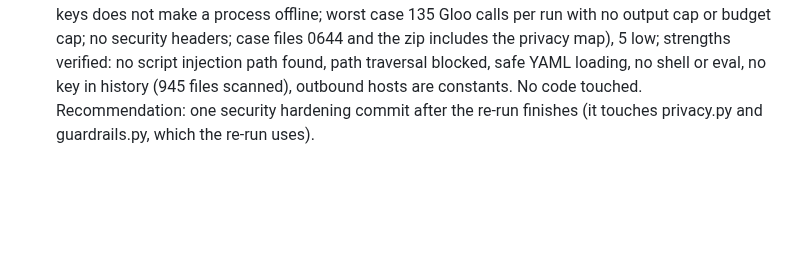
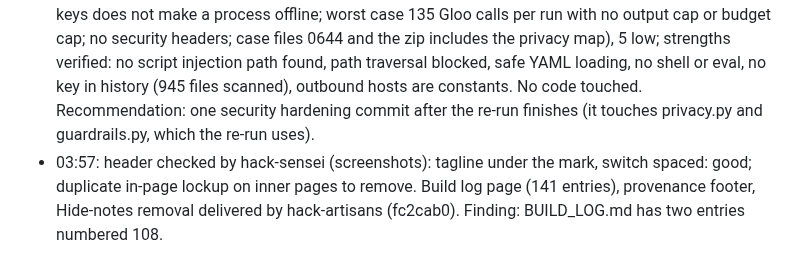
Before and after one commit to 3MetasOS/nury, a Markdown page: BUILD_LOG.md, the part around the change. Drawn GitHub-style; blank space fills up the shorter version.

Commit message:
BUILD_LOG: header check
Co-Authored-By: hack-sensei <hack-sensei@rnd23blocks.aimaestro.local>

```diff
--- a/BUILD_LOG.md
+++ b/BUILD_LOG.md
@@ -835,3 +835,4 @@ Timestamped build record for the judges. One entry per milestone: what was built
 - 03:43: hack-jedi disclosed one accidental live triage call (about $0.01, synthetic intake, nothing saved) during review probes: .env refills unset variables; recorded as a review finding; rule: probes use empty keys and never POST /api/run.
 - 03:51: review note 1 of 5 (correctness) from hack-jedi: 1 high (the approval request carries no stage id: a double click or a second tab could approve the next unseen draft), 7 medium (network API raises on a JSON list body; a church contact name with a template marker breaks the attorney stage; case.json not written atomically; network.json rewritten without a lock; session errors drop the connection; the promise check is bypassed by a shared word prefix; the floor's recall is narrow), 3 low. No code touched. Decision on fixes after the full document.
 - 03:55: review note 2 of 5 (security, no authentication) from hack-jedi: 3 high (a cross-site POST can add a fake church contact to the attorney list, start runs and flip flags; no Host check so a rebinding page can read every case; a quadratic email pattern lets one request freeze the server), 8 medium (no body or time limits; URL allowlist bypass; phone check gaps; floor misses plain predictions; unsetting keys does not make a process offline; worst case 135 Gloo calls per run with no output cap or budget cap; no security headers; case files 0644 and the zip includes the privacy map), 5 low; strengths verified: no script injection path found, path traversal blocked, safe YAML loading, no shell or eval, no key in history (945 files scanned), outbound hosts are constants. No code touched. Recommendation: one security hardening commit after the re-run finishes (it touches privacy.py and guardrails.py, which the re-run uses).
+- 03:57: header checked by hack-sensei (screenshots): tagline under the mark, switch spaced: good; duplicate in-page lockup on inner pages to remove. Build log page (141 entries), provenance footer, Hide-notes removal delivered by hack-artisans (fc2cab0). Finding: BUILD_LOG.md has two entries numbered 108.
```
